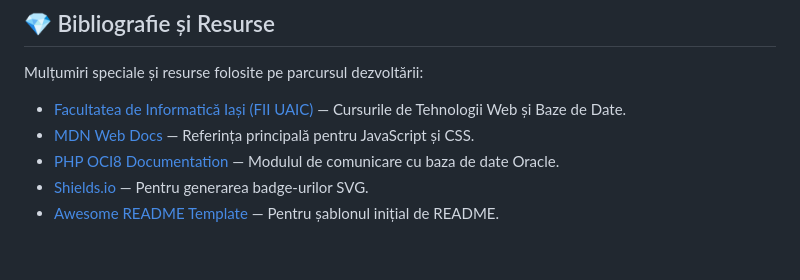
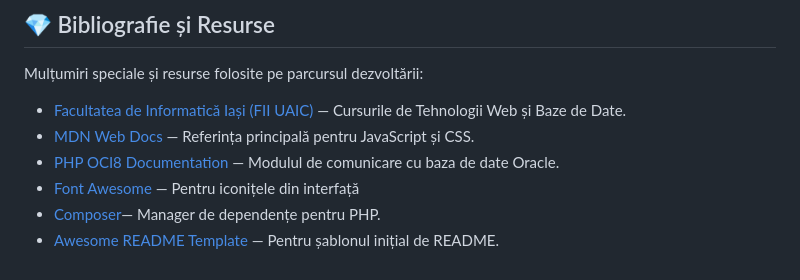
Before and after one commit to SoareAntonio/Proiect_Web, a Markdown page: README.md, the part around the change. GitHub-like rendering.

Commit message:
feat:documentatie

```diff
--- a/README.md
+++ b/README.md
@@ -278,5 +278,6 @@ Mulțumiri speciale și resurse folosite pe parcursul dezvoltării:
 - [Facultatea de Informatică Iași (FII UAIC)](https://www.info.uaic.ro/) — Cursurile de Tehnologii Web și Baze de Date.
 - [MDN Web Docs](https://developer.mozilla.org/en-US/) — Referința principală pentru JavaScript și CSS.
 - [PHP OCI8 Documentation](https://www.php.net/manual/en/book.oci8.php) — Modulul de comunicare cu baza de date Oracle.
-- [Shields.io](https://shields.io/) — Pentru generarea badge-urilor SVG.
+- [Font Awesome](https://fontawesome.com) — Pentru iconițele din interfață
+- [Composer](https://getcomposer.org/)— Manager de dependențe pentru PHP.
 - [Awesome README Template](https://github.com/Louis3797/awesome-readme-template) — Pentru șablonul inițial de README.
```
